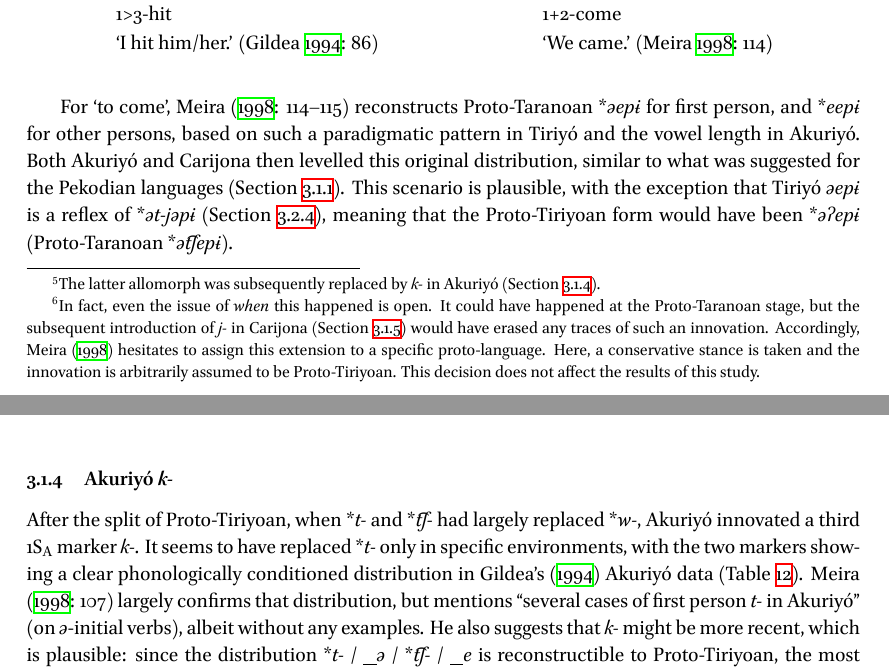
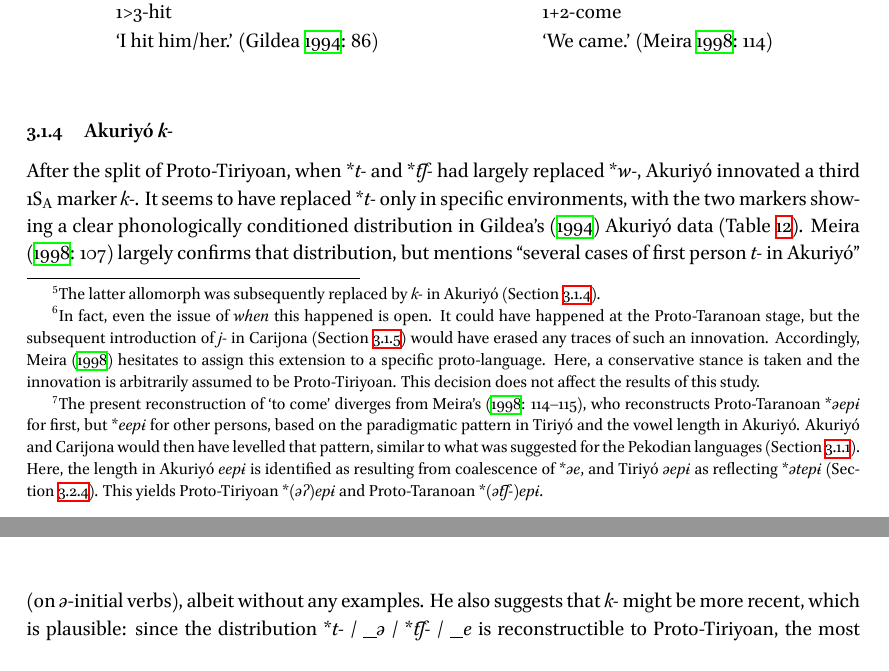
Before and after one commit to fmatter/cariban_irregular_1, a LaTeX paper (documents/cariban_underived.tex, which reads documents/sections/extensions.tex): two parts of pages 13 and 14 of 69, joined at a grey line, cut so that both start at the same text. The pictures show the PDF file documents/cariban_underived.pdf that the author committed with the source.

Commit message:
'come' footnote for ptir

```diff
--- a/documents/sections/extensions.tex
+++ b/documents/sections/extensions.tex
@@ -272,7 +272,10 @@ This decision does not affect the results of this study.}
 
 \input{floats/ptirverbs}
 
-Turning to verbs not affected by the spread of \rc{t-}, \textcite{meira1998proto} reconstructs four of the items in \cref{tab:ptirverbs} as taking \rc{w-} in \PTar, for which reconstructed \PTir forms are substituted here.
+Turning to verbs not affected by the spread of \rc{t-}, \textcite{meira1998proto} reconstructs four of the items in \cref{tab:ptirverbs} as taking \rc{w-} in \PTar, for which reconstructed \PTir forms are substituted here.\footnote{The present reconstruction of \qu{to come} diverges from \posscite[114--115]{meira1998proto}, who reconstructs \PTar \rc{əepɨ} for first, but \rc{eepɨ} for other persons, based on the paradigmatic pattern in \trio and the vowel length in \akuriyo.
+\akuriyo and \carijo would then have levelled that pattern, similar to what was suggested for the Pekodian languages \pcref{sec:pekodian}.
+Here, the length in \akuriyo \obj{eepɨ} is identified as resulting from coalescence of \rc{əe}, and \trio \obj{əepɨ} as reflecting \rc{ətepɨ} \pcref{sec:come}.
+This yields \PTir \rc{(əʔ)epɨ} and \PTar \rc{(ət͡ʃ-)epɨ}.}
 The other copular root \rc{eʔi} can be added as a fifth verb, whose \trio reflex retains first person \obj{w-}.
 The idiosyncratic \akuriyo first person prefix \obj{ə-} on \qu{to go} is identified as a reflex of \rc{wɨ-} by
 \textcite[113]{meira1998proto}, which is supported the fact that both components of the irregular change \rc{wɨ-} > \obj{ə-} (loss of \rc{w} and lowering of \rc{ɨ} to \obj{ə}) are found in other person prefixes \exref[exp.aku-164]{exp.aku-159}.
@@ -303,9 +306,9 @@ The idiosyncratic \akuriyo first person prefix \obj{ə-} on \qu{to go} is identi
 %
 %
 
-For \qu{to come}, \textcite[114--115]{meira1998proto} reconstructs \PTar \rc{əepɨ} for first person, and \rc{eepɨ} for other persons, based on such a paradigmatic pattern in \trio and the vowel length in \akuriyo.
-Both \akuriyo and \carijo then levelled this original distribution, similar to what was suggested for the Pekodian languages \pcref{sec:pekodian}.
-This scenario is plausible, with the exception that \trio \obj{əepɨ} is a reflex of \rc{ət-jəpɨ} \pcref{sec:come}, meaning that the \PTir form would have been \rc{əʔepɨ} (\PTar \rc{ət͡ʃepɨ}).
+%For \qu{to come}, \textcite[114--115]{meira1998proto} reconstructs \PTar \rc{əepɨ} for first person, and \rc{eepɨ} for other persons, based on such a paradigmatic pattern in \trio and the vowel length in \akuriyo.
+%Both \akuriyo and \carijo then levelled this original distribution, similar to what was suggested for the Pekodian languages \pcref{sec:pekodian}.
+%This scenario is plausible, with the exception that \trio \obj{əepɨ} is a reflex of \rc{ət-jəpɨ} \pcref{sec:come}, meaning that the \PTir form would have been \rc{əʔepɨ} (\PTar \rc{ət͡ʃepɨ}).
 
 %Apart from these \PTir verbs with \rc{w(ɨ)-}, there are two irregularly inflected \gl{s_a_} verbs in \trio, \obj{ɨhtə} \qu{to go down} and \obj{weka}/\obj{oeka} \qu{to defecate} \exref{downshit}.
 %They have \gl{1}\gl{s_a_} markers \obj{p-} and \obj{k-}, which are otherwise entirely unattested in \trio.\footnote{Although both elements also occur in other irregular forms of these verbs \parencite[180, 325, 331]{triomeira1999}.}
```
Also changed, not shown: documents/sections/verbs.tex (+1 -1 lines), documents/cariban_underived.pdf.
